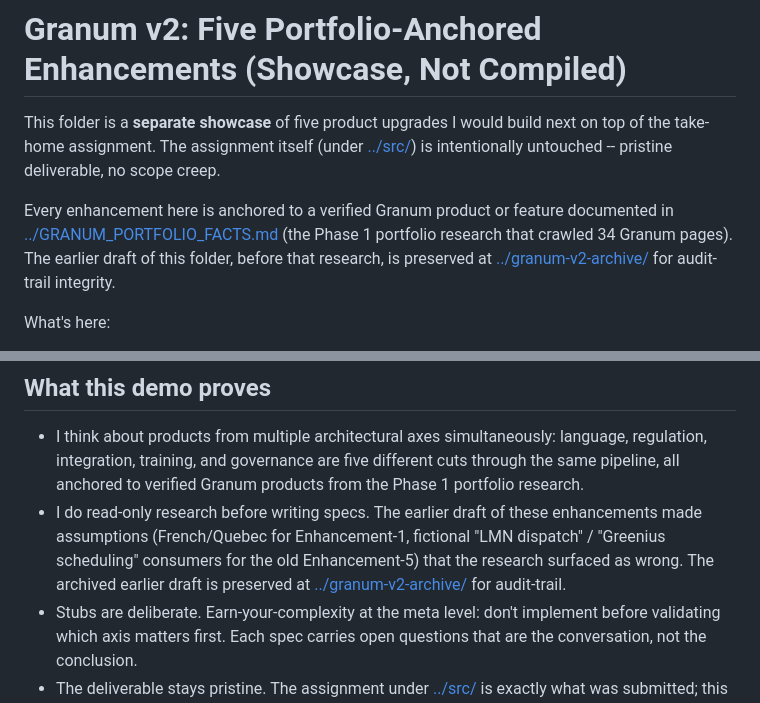
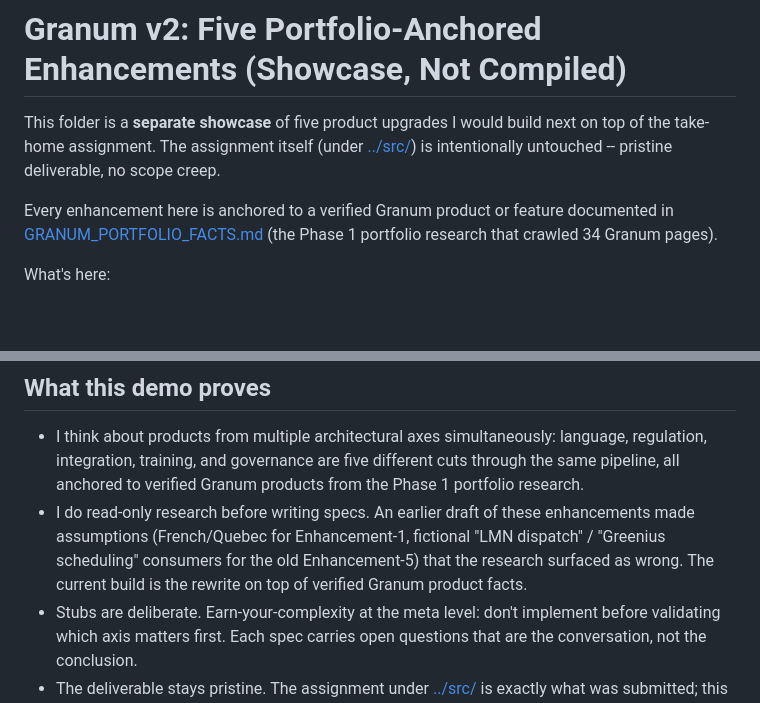
Before and after one commit to CarmenReed/Granum-Assignment, a Markdown page: granum-v2/README.md, 2 parts joined by grey strips. Rendered like a GitHub page; blank space fills up the shorter version.

```diff
--- a/granum-v2/README.md
+++ b/granum-v2/README.md
@@ -2,7 +2,7 @@
 
 This folder is a **separate showcase** of five product upgrades I would build next on top of the take-home assignment. The assignment itself (under [../src/](../src/)) is intentionally untouched -- pristine deliverable, no scope creep.
 
-Every enhancement here is anchored to a verified Granum product or feature documented in [../GRANUM_PORTFOLIO_FACTS.md](../GRANUM_PORTFOLIO_FACTS.md) (the Phase 1 portfolio research that crawled 34 Granum pages). The earlier draft of this folder, before that research, is preserved at [../granum-v2-archive/](../granum-v2-archive/) for audit-trail integrity.
+Every enhancement here is anchored to a verified Granum product or feature documented in [GRANUM_PORTFOLIO_FACTS.md](GRANUM_PORTFOLIO_FACTS.md) (the Phase 1 portfolio research that crawled 34 Granum pages).
 
 What's here:
 - [specs/](specs/) -- one Markdown spec per enhancement, with footnoted regulatory and Granum-product claims and explicit epistemic-status tags
@@ -84,7 +84,7 @@ Greppable everywhere: `grep -rn "ENHANCEMENT-[1-5]" granum-v2/`
 ## What this demo proves
 
 - I think about products from multiple architectural axes simultaneously: language, regulation, integration, training, and governance are five different cuts through the same pipeline, all anchored to verified Granum products from the Phase 1 portfolio research.
-- I do read-only research before writing specs. The earlier draft of these enhancements made assumptions (French/Quebec for Enhancement-1, fictional "LMN dispatch" / "Greenius scheduling" consumers for the old Enhancement-5) that the research surfaced as wrong. The archived earlier draft is preserved at [../granum-v2-archive/](../granum-v2-archive/) for audit-trail.
+- I do read-only research before writing specs. An earlier draft of these enhancements made assumptions (French/Quebec for Enhancement-1, fictional "LMN dispatch" / "Greenius scheduling" consumers for the old Enhancement-5) that the research surfaced as wrong. The current build is the rewrite on top of verified Granum product facts.
 - Stubs are deliberate. Earn-your-complexity at the meta level: don't implement before validating which axis matters first. Each spec carries open questions that are the conversation, not the conclusion.
 - The deliverable stays pristine. The assignment under [../src/](../src/) is exactly what was submitted; this folder is a separate "what next" pitch, not a modification of the deliverable.
 - I can hand off any one of these to a junior engineer tomorrow because the spec is written, the contract is shaped, the wiring point is identified, and the open questions are listed.
```
Also changed, not shown: other parts of granum-v2/README.md (+1 -1 lines), granum-v2/ENHANCEMENT_DEMO_MAP.md (renamed from ENHANCEMENT_DEMO_MAP.md, +27 -27 lines), granum-v2/GRANUM_PORTFOLIO_FACTS.md (renamed from GRANUM_PORTFOLIO_FACTS.md).
